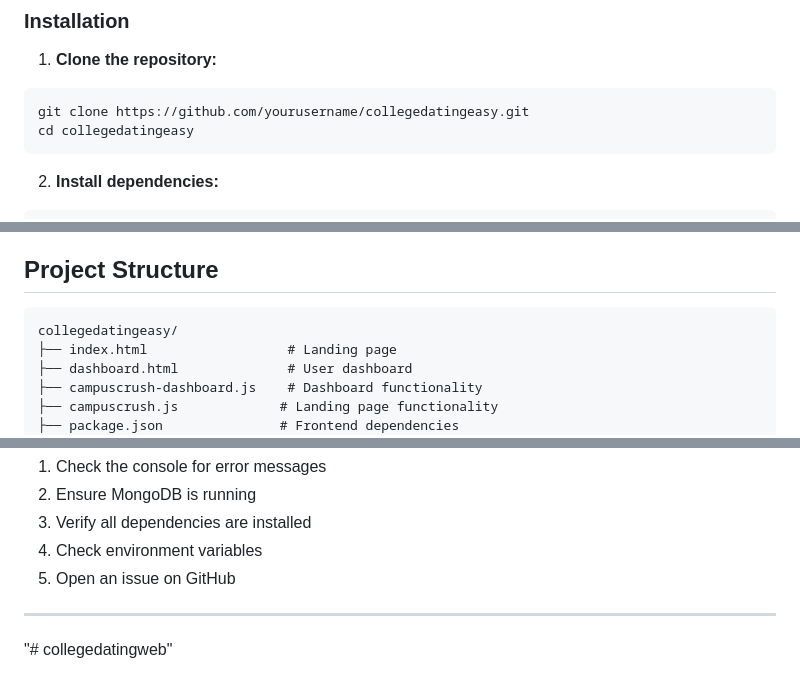
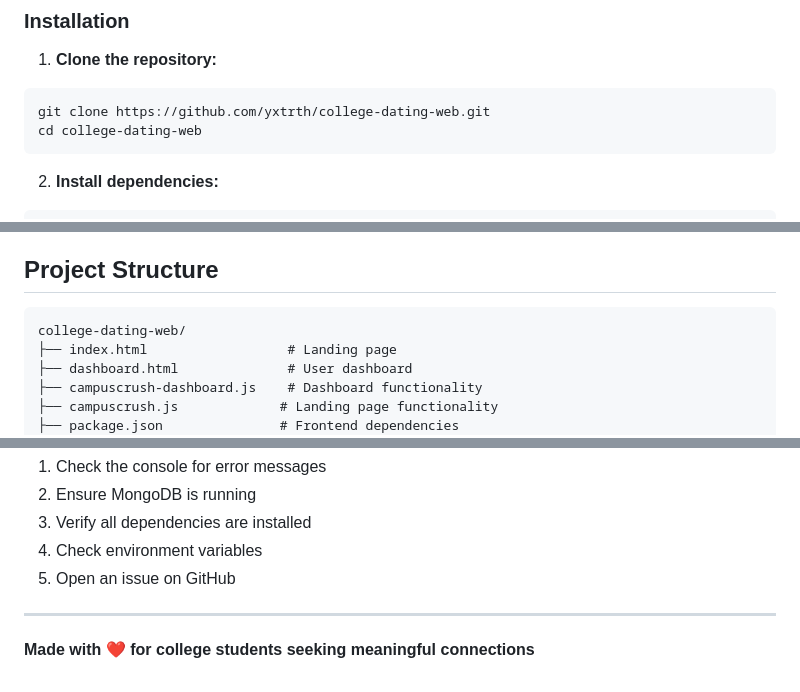
Before and after one commit to yxtrth/collegedatingweb, a Markdown page: README.md, 3 parts joined by grey strips. Drawn GitHub-style.

Commit message:
Fix README: Remove duplicate header and update repository URLs

````diff
--- a/README.md
+++ b/README.md
@@ -29,8 +29,8 @@ A complete, production-ready dating platform designed exclusively for college st
 
 1. **Clone the repository:**
 ```bash
-git clone https://github.com/yourusername/collegedatingeasy.git
-cd collegedatingeasy
+git clone https://github.com/yxtrth/college-dating-web.git
+cd college-dating-web
 ```
 
 2. **Install dependencies:**
@@ -79,7 +79,7 @@ Open `http://localhost:5000` in your browser
 ## Project Structure
 
 ```
-collegedatingeasy/
+college-dating-web/
 ├── index.html                  # Landing page
 ├── dashboard.html              # User dashboard
 ├── campuscrush-dashboard.js    # Dashboard functionality
@@ -183,4 +183,5 @@ If you encounter any issues:
 5. Open an issue on GitHub
 
 ---
-"# collegedatingweb"
+
+**Made with ❤️ for college students seeking meaningful connections**
````
